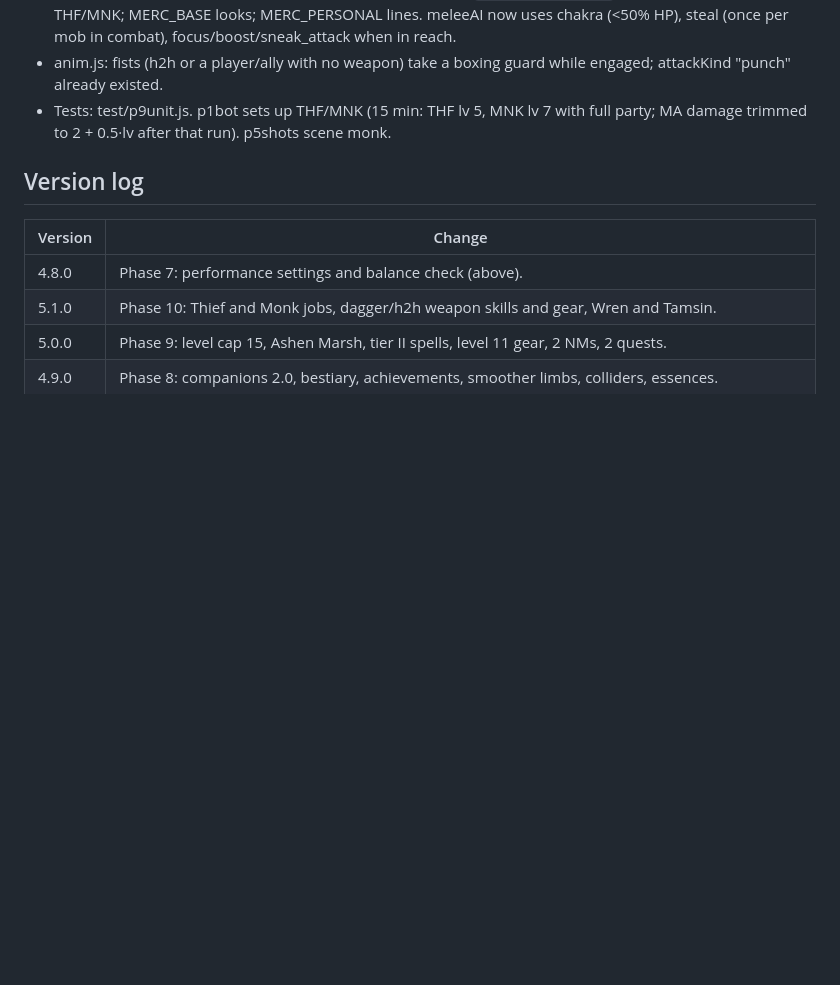
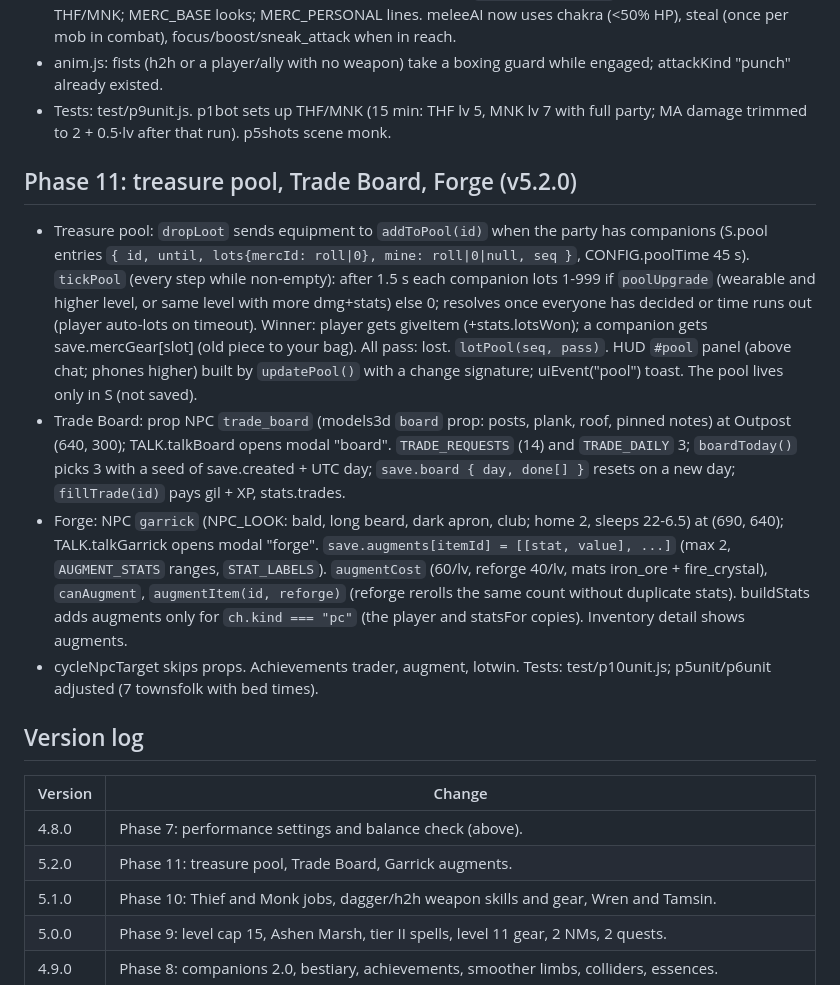
Before and after one commit to ianmcgo/Untitled-Solo-MMO, a Markdown page: design.md, the part around the change. Drawn GitHub-style; blank space fills up the shorter version.

Commit message:
design: 5.2.0 notes
Co-Authored-By: Claude Opus 5.5 <noreply@anthropic.com>
Claude-Session: https://claude.ai/code/session_01RrQVH1yZkgBLY2NRFmvy8A

```diff
--- a/design.md
+++ b/design.md
@@ -581,11 +581,18 @@ Total audio is about 2.3 MB of MP3 (3.1 MB as embedded text). The whole game fil
 - anim.js: fists (h2h or a player/ally with no weapon) take a boxing guard while engaged; attackKind "punch" already existed.
 - Tests: test/p9unit.js. p1bot sets up THF/MNK (15 min: THF lv 5, MNK lv 7 with full party; MA damage trimmed to 2 + 0.5·lv after that run). p5shots scene monk.
 
+## Phase 11: treasure pool, Trade Board, Forge (v5.2.0)
+- Treasure pool: `dropLoot` sends equipment to `addToPool(id)` when the party has companions (S.pool entries `{ id, until, lots{mercId: roll|0}, mine: roll|0|null, seq }`, CONFIG.poolTime 45 s). `tickPool` (every step while non-empty): after 1.5 s each companion lots 1-999 if `poolUpgrade` (wearable and higher level, or same level with more dmg+stats) else 0; resolves once everyone has decided or time runs out (player auto-lots on timeout). Winner: player gets giveItem (+stats.lotsWon); a companion gets save.mercGear[slot] (old piece to your bag). All pass: lost. `lotPool(seq, pass)`. HUD `#pool` panel (above chat; phones higher) built by `updatePool()` with a change signature; uiEvent("pool") toast. The pool lives only in S (not saved).
+- Trade Board: prop NPC `trade_board` (models3d `board` prop: posts, plank, roof, pinned notes) at Outpost (640, 300); TALK.talkBoard opens modal "board". `TRADE_REQUESTS` (14) and `TRADE_DAILY` 3; `boardToday()` picks 3 with a seed of save.created + UTC day; `save.board { day, done[] }` resets on a new day; `fillTrade(id)` pays gil + XP, stats.trades.
+- Forge: NPC `garrick` (NPC_LOOK: bald, long beard, dark apron, club; home 2, sleeps 22-6.5) at (690, 640); TALK.talkGarrick opens modal "forge". `save.augments[itemId] = [[stat, value], ...]` (max 2, `AUGMENT_STATS` ranges, `STAT_LABELS`). `augmentCost` (60/lv, reforge 40/lv, mats iron_ore + fire_crystal), `canAugment`, `augmentItem(id, reforge)` (reforge rerolls the same count without duplicate stats). buildStats adds augments only for `ch.kind === "pc"` (the player and statsFor copies). Inventory detail shows augments.
+- cycleNpcTarget skips props. Achievements trader, augment, lotwin. Tests: test/p10unit.js; p5unit/p6unit adjusted (7 townsfolk with bed times).
+
 ## Version log
 
 | Version | Change |
 |---|---|
 | 4.8.0 | Phase 7: performance settings and balance check (above). |
+| 5.2.0 | Phase 11: treasure pool, Trade Board, Garrick augments. |
 | 5.1.0 | Phase 10: Thief and Monk jobs, dagger/h2h weapon skills and gear, Wren and Tamsin. |
 | 5.0.0 | Phase 9: level cap 15, Ashen Marsh, tier II spells, level 11 gear, 2 NMs, 2 quests. |
 | 4.9.0 | Phase 8: companions 2.0, bestiary, achievements, smoother limbs, colliders, essences. |
```
